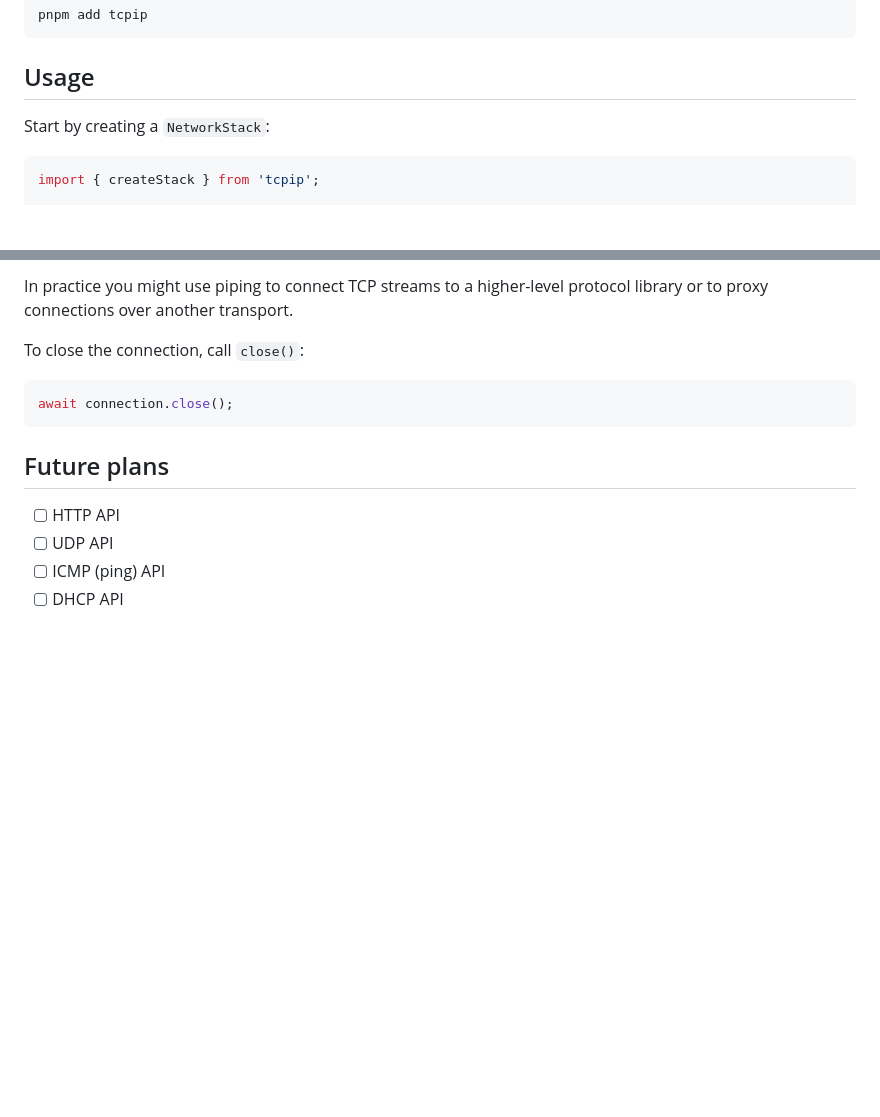
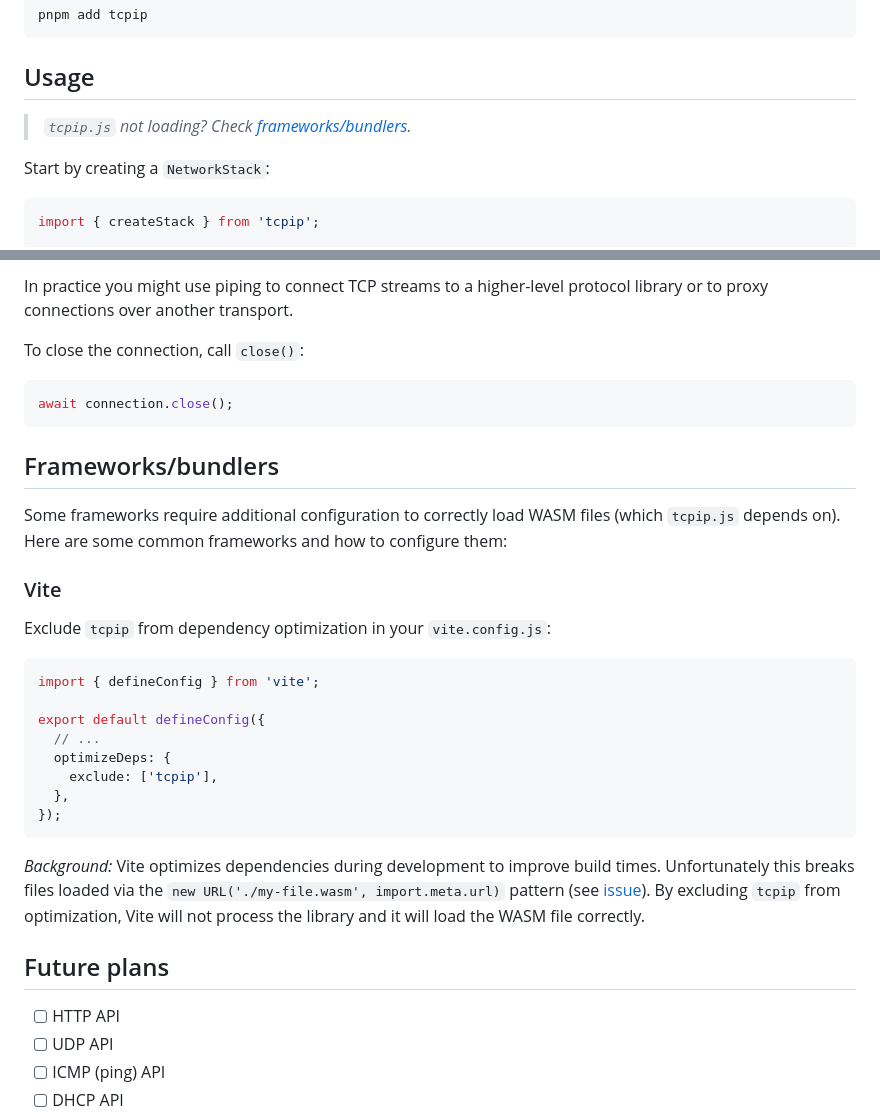
Before and after one commit to chipmk/tcpip.js, a Markdown page: README.md, 2 parts joined by grey strips. GitHub-like rendering; blank space fills up the shorter version.

Commit message:
docs: frameworks/bundlers

````diff
--- a/README.md
+++ b/README.md
@@ -54,6 +54,8 @@ pnpm add tcpip
 ```
 
 ## Usage
+
+> _`tcpip.js` not loading? Check [frameworks/bundlers](#frameworksbundlers)._
 
 Start by creating a `NetworkStack`:
 
@@ -463,6 +465,27 @@ To close the connection, call `close()`:
 await connection.close();
 ```
 
+## Frameworks/bundlers
+
+Some frameworks require additional configuration to correctly load WASM files (which `tcpip.js` depends on). Here are some common frameworks and how to configure them:
+
+### Vite
+
+Exclude `tcpip` from dependency optimization in your `vite.config.js`:
+
+```ts
+import { defineConfig } from 'vite';
+
+export default defineConfig({
+  // ...
+  optimizeDeps: {
+    exclude: ['tcpip'],
+  },
+});
+```
+
+_Background:_ Vite optimizes dependencies during development to improve build times. Unfortunately this breaks files loaded via the `new URL('./my-file.wasm', import.meta.url)` pattern (see [issue](https://github.com/vitejs/vite/issues/8427)). By excluding `tcpip` from optimization, Vite will not process the library and it will load the WASM file correctly.
+
 ## Future plans
 
 - [ ] HTTP API
````
